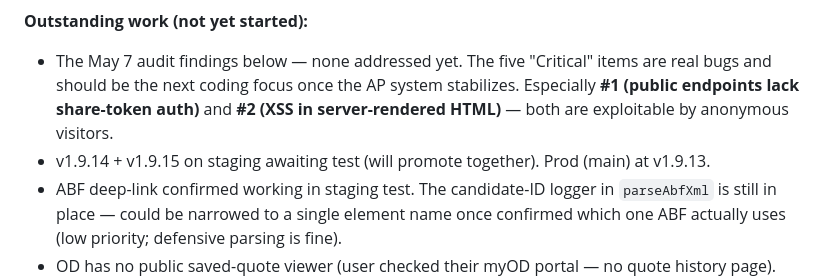
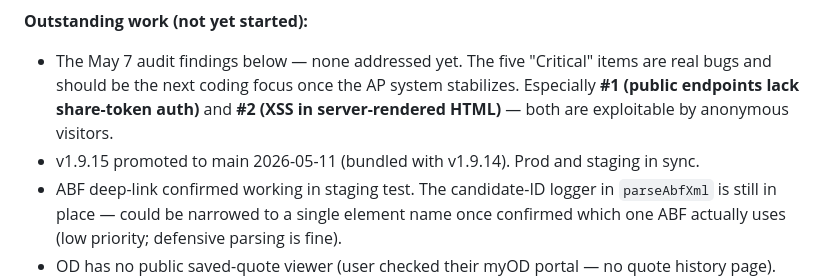
Before and after one commit to bentonwhiteWR/WhisperRoomQuote, a Markdown page: DEVLOG.md, the part around the change. Rendered like a GitHub page.

Commit message:
devlog: mark v1.9.14 + v1.9.15 promoted to main

```diff
--- a/DEVLOG.md
+++ b/DEVLOG.md
@@ -15,7 +15,7 @@ Internal development notes. Last updated 2026-05-11.
 **Outstanding work (not yet started):**
 
 - The May 7 audit findings below — none addressed yet. The five "Critical" items are real bugs and should be the next coding focus once the AP system stabilizes. Especially **#1 (public endpoints lack share-token auth)** and **#2 (XSS in server-rendered HTML)** — both are exploitable by anonymous visitors.
-- v1.9.14 + v1.9.15 on staging awaiting test (will promote together). Prod (main) at v1.9.13.
+- v1.9.15 promoted to main 2026-05-11 (bundled with v1.9.14). Prod and staging in sync.
 - ABF deep-link confirmed working in staging test. The candidate-ID logger in `parseAbfXml` is still in place — could be narrowed to a single element name once confirmed which one ABF actually uses (low priority; defensive parsing is fine).
 - OD has no public saved-quote viewer (user checked their myOD portal — no quote history page). v1.9.10 dropped OD click-through accordingly. If OD ever exposes one, re-add `quoteUrl` in the OD result.
 - **Parked (proposed v1.9.11):** flip OD's `requestReferenceNumber` flag from `false` to `true` and log the raw SOAP response so we can see what identifier-like fields OD returns. Cheap investigation — would tell us empirically whether anything OD ships back is searchable in their UI.
```
